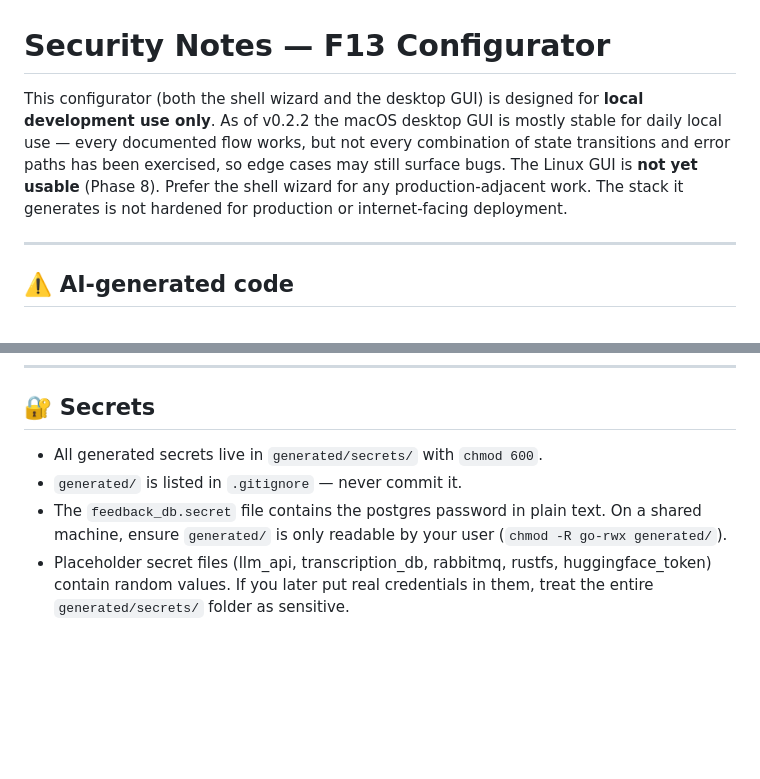
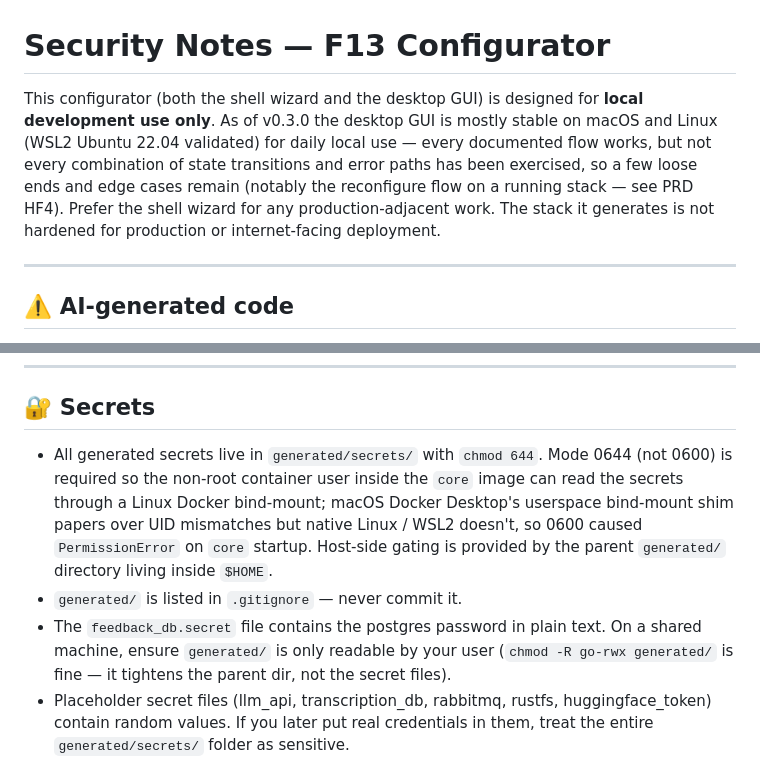
Before and after one commit to revolutionaryPhoton/f13-configurator, a Markdown page: SECURITY.md, 2 parts joined by grey strips. GitHub-like rendering; blank space fills up the shorter version.

Commit message:
DOC [docs]: README + SECURITY reflect v0.3.0 Linux GUI parity
GUI is mostly stable on macOS AND Linux (WSL2 Ubuntu 22.04
validated) for daily local use. Updated:

- README intro, GUI-vs-CLI callout + status table, "Linux & WSL"
  roadmap bullet (now about distro coverage, not unvalidated
  Linux), and "Desktop GUI" roadmap bullet (now points at HF4
  as the notable known loose end).
- SECURITY opening paragraph (macOS+Linux mostly stable as of
  v0.3.0).
- SECURITY secrets section: stale `chmod 600` -> `chmod 644`
  with rationale matching the actual code (Linux container
  uid 999 needs read access through bind-mount; host-side
  gating is the parent generated/ dir inside \$HOME).

Co-Authored-By: Claude Code

```diff
--- a/SECURITY.md
+++ b/SECURITY.md
@@ -1,13 +1,14 @@
 # Security Notes — F13 Configurator
 
 This configurator (both the shell wizard and the desktop GUI) is designed
-for **local development use only**. As of v0.2.2 the macOS desktop GUI
-is mostly stable for daily local use — every documented flow works, but
-not every combination of state transitions and error paths has been
-exercised, so edge cases may still surface bugs. The Linux GUI is
-**not yet usable** (Phase 8). Prefer the shell wizard for any
-production-adjacent work. The stack it generates is not hardened for
-production or internet-facing deployment.
+for **local development use only**. As of v0.3.0 the desktop GUI is
+mostly stable on macOS and Linux (WSL2 Ubuntu 22.04 validated) for
+daily local use — every documented flow works, but not every
+combination of state transitions and error paths has been exercised,
+so a few loose ends and edge cases remain (notably the reconfigure
+flow on a running stack — see PRD HF4). Prefer the shell wizard for
+any production-adjacent work. The stack it generates is not hardened
+for production or internet-facing deployment.
 
 ---
 
@@ -44,11 +45,19 @@ Implications for anyone reading or running this code:
 
 ## 🔐 Secrets
 
-- All generated secrets live in `generated/secrets/` with `chmod 600`.
+- All generated secrets live in `generated/secrets/` with `chmod 644`.
+  Mode 0644 (not 0600) is required so the non-root container user
+  inside the `core` image can read the secrets through a Linux Docker
+  bind-mount; macOS Docker Desktop's userspace bind-mount shim
+  papers over UID mismatches but native Linux / WSL2 doesn't, so
+  0600 caused `PermissionError` on `core` startup. Host-side gating
+  is provided by the parent `generated/` directory living inside
+  `$HOME`.
 - `generated/` is listed in `.gitignore` — never commit it.
 - The `feedback_db.secret` file contains the postgres password in plain text.
   On a shared machine, ensure `generated/` is only readable by your user
-  (`chmod -R go-rwx generated/`).
+  (`chmod -R go-rwx generated/` is fine — it tightens the parent dir, not
+  the secret files).
 - Placeholder secret files (llm_api, transcription_db, rabbitmq, rustfs,
   huggingface_token) contain random values. If you later put real credentials
   in them, treat the entire `generated/secrets/` folder as sensitive.
```
Also changed, not shown: README.md (+7 -7 lines).
